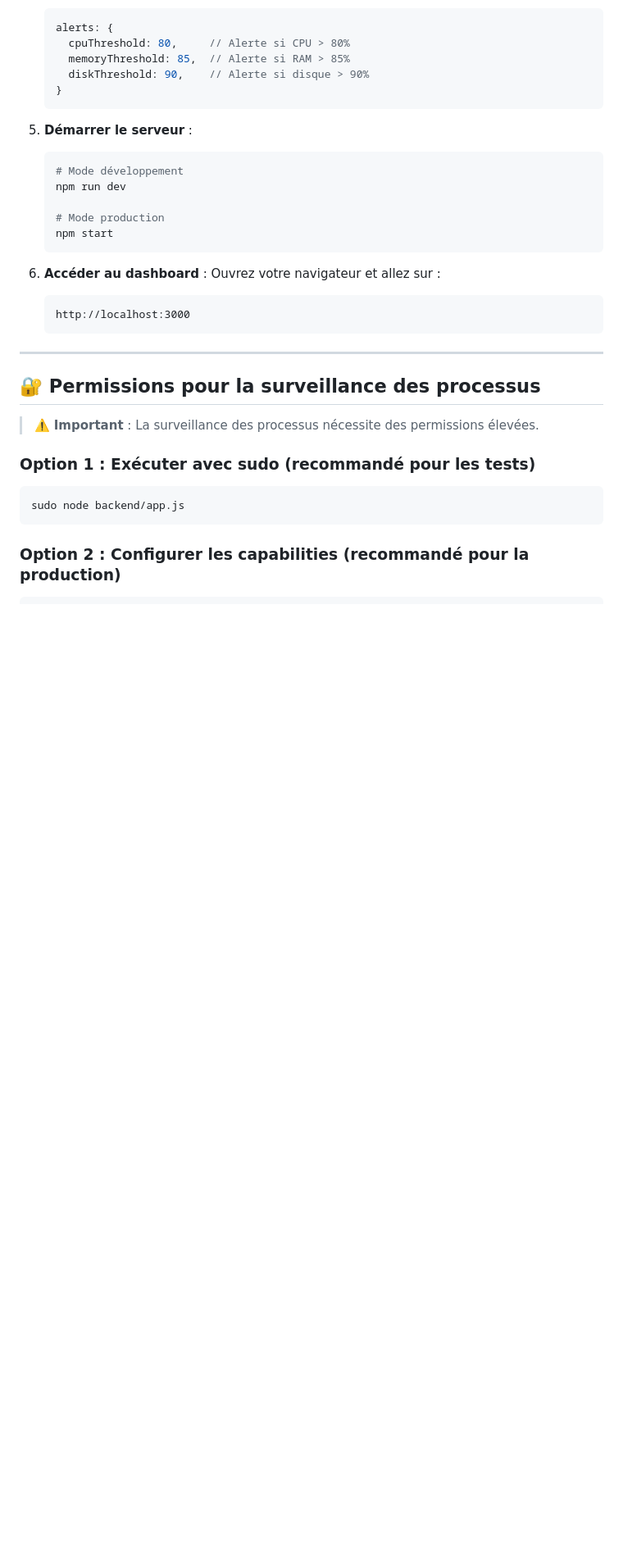
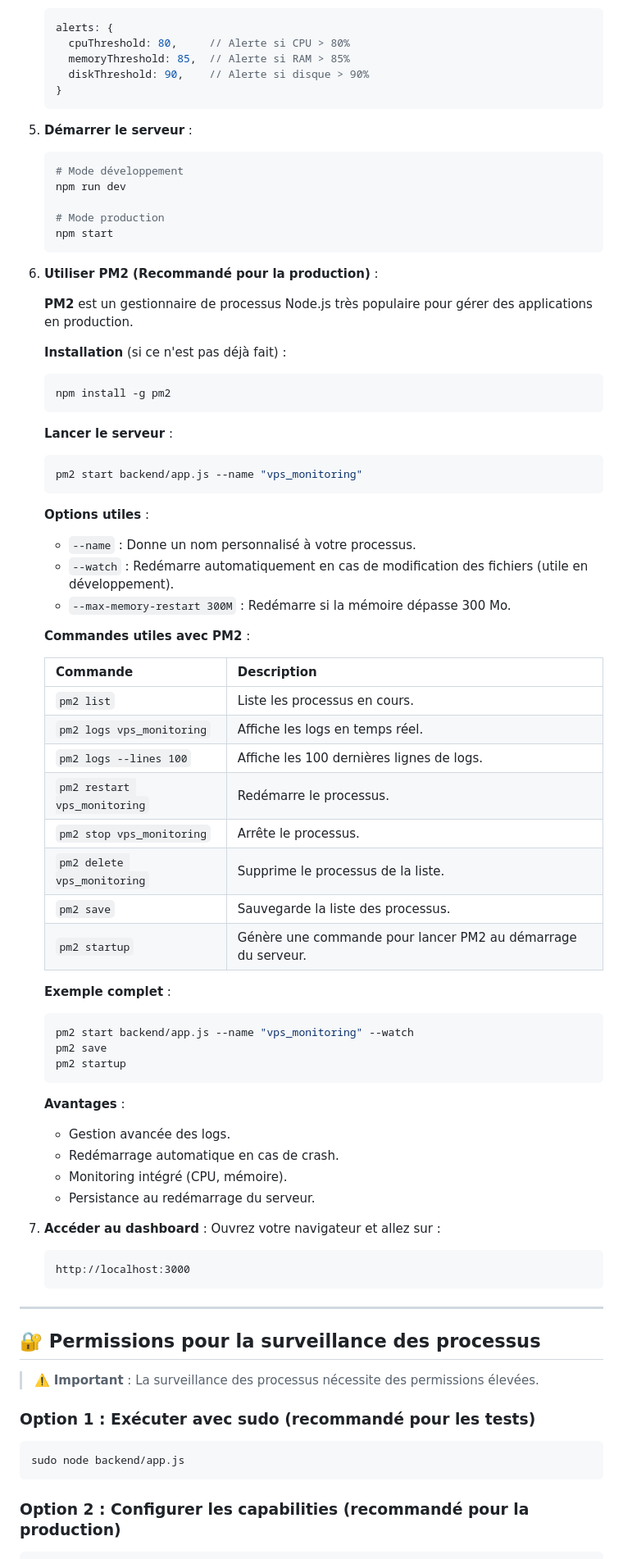
Before and after one commit to SHARKYBLUSTER/vps_monitoring, a Markdown page: README.md, the part around one of its changes. Shown at 82% size. GitHub-like rendering; blank space fills up the shorter version.

Commit message:
docs: ajouter instructions pour utiliser PM2 en production
- Ajout d'une section dédiée à PM2 dans la partie Installation
- Inclusion des commandes d'installation, de lancement et des options utiles
- Ajout d'un tableau des commandes PM2 (logs, restart, stop, etc.)
- Mise en avant des avantages de PM2 (gestion des logs, redémarrage automatique, monitoring, persistance)
- Mise à jour de la section 'Option 3' pour rediriger vers la nouvelle section PM2

Co-authored-by: SHARKYBLUSTER <SHARKYBLUSTER@users.noreply.github.com>

````diff
--- a/README.md
+++ b/README.md
@@ -94,7 +94,52 @@
    npm start
    ```
 
-6. **Accéder au dashboard** :
+6. **Utiliser PM2 (Recommandé pour la production)** :
+
+   **PM2** est un gestionnaire de processus Node.js très populaire pour gérer des applications en production.
+
+   **Installation** (si ce n'est pas déjà fait) :
+   ```bash
+   npm install -g pm2
+   ```
+
+   **Lancer le serveur** :
+   ```bash
+   pm2 start backend/app.js --name "vps_monitoring"
+   ```
+
+   **Options utiles** :
+   - `--name` : Donne un nom personnalisé à votre processus.
+   - `--watch` : Redémarre automatiquement en cas de modification des fichiers (utile en développement).
+   - `--max-memory-restart 300M` : Redémarre si la mémoire dépasse 300 Mo.
+
+   **Commandes utiles avec PM2** :
+
+   | Commande | Description |
+   |----------|-------------|
+   | `pm2 list` | Liste les processus en cours. |
+   | `pm2 logs vps_monitoring` | Affiche les logs en temps réel. |
+   | `pm2 logs --lines 100` | Affiche les 100 dernières lignes de logs. |
+   | `pm2 restart vps_monitoring` | Redémarre le processus. |
+   | `pm2 stop vps_monitoring` | Arrête le processus. |
+   | `pm2 delete vps_monitoring` | Supprime le processus de la liste. |
+   | `pm2 save` | Sauvegarde la liste des processus. |
+   | `pm2 startup` | Génère une commande pour lancer PM2 au démarrage du serveur. |
+
+   **Exemple complet** :
+   ```bash
+   pm2 start backend/app.js --name "vps_monitoring" --watch
+   pm2 save
+   pm2 startup
+   ```
+
+   **Avantages** :
+   - Gestion avancée des logs.
+   - Redémarrage automatique en cas de crash.
+   - Monitoring intégré (CPU, mémoire).
+   - Persistance au redémarrage du serveur.
+
+7. **Accéder au dashboard** :
    Ouvrez votre navigateur et allez sur :
    ```
    http://localhost:3000
````
Also changed, not shown: other parts of README.md (+2 -0 lines).
